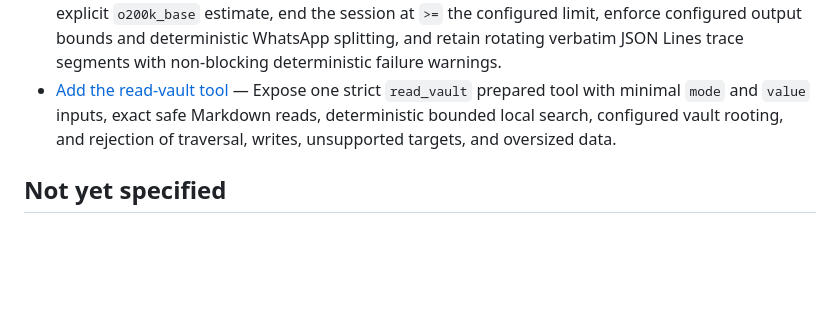
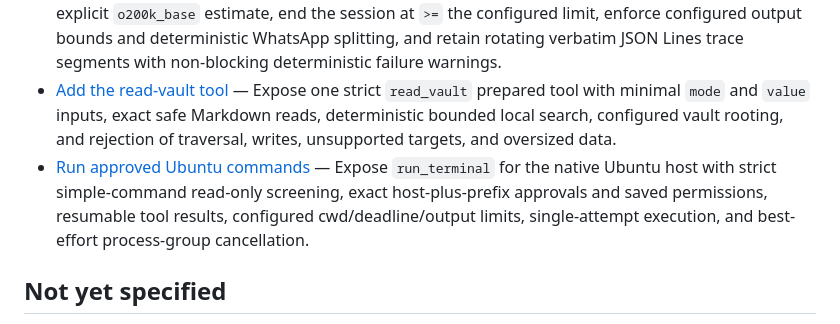
Before and after one commit to samikayyal/jarvis-v2, a Markdown page: .scratch/jarvis-personal-runtime/map.md, the part around the change. Rendered like a GitHub page; blank space fills up the shorter version.

Commit message:
Record Ubuntu terminal command completion

```diff
--- a/.scratch/jarvis-personal-runtime/map.md
+++ b/.scratch/jarvis-personal-runtime/map.md
@@ -32,6 +32,7 @@ Actually replace the existing Jarvis assistant control plane with a small native
 - [Implement the direct Responses loop](issues/05-implement-direct-responses-loop.md) — Pin the direct OpenAI SDK behind a raw-response adapter, own and replay the complete in-memory working-session transcript, execute one prepared tool per round, contain normal retries within the configured request deadline, trace every HTTP attempt and complete payload, and treat foreground cancellation only as local best effort.
 - [Enforce context, trace, and reply bounds](issues/06-enforce-context-trace-and-reply-bounds.md) — Gate every complete candidate context with the stable explicit `o200k_base` estimate, end the session at `>=` the configured limit, enforce configured output bounds and deterministic WhatsApp splitting, and retain rotating verbatim JSON Lines trace segments with non-blocking deterministic failure warnings.
 - [Add the read-vault tool](issues/07-add-read-vault-tool.md) — Expose one strict `read_vault` prepared tool with minimal `mode` and `value` inputs, exact safe Markdown reads, deterministic bounded local search, configured vault rooting, and rejection of traversal, writes, unsupported targets, and oversized data.
+- [Run approved Ubuntu commands](issues/08-run-approved-ubuntu-commands.md) — Expose `run_terminal` for the native Ubuntu host with strict simple-command read-only screening, exact host-plus-prefix approvals and saved permissions, resumable tool results, configured cwd/deadline/output limits, single-attempt execution, and best-effort process-group cancellation.
 
 ## Not yet specified
 
```
Also changed, not shown: 1 other file.
